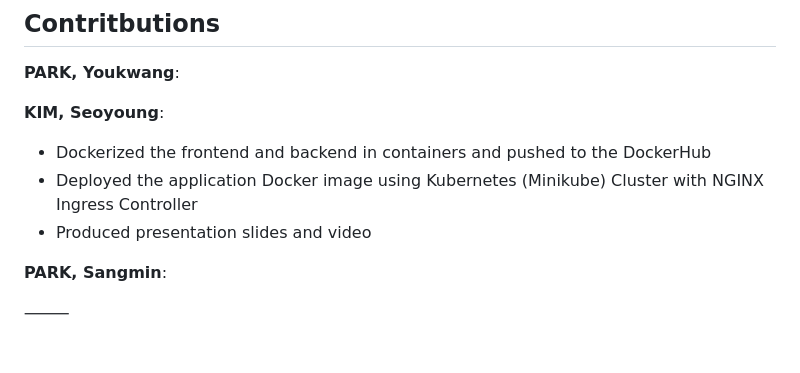
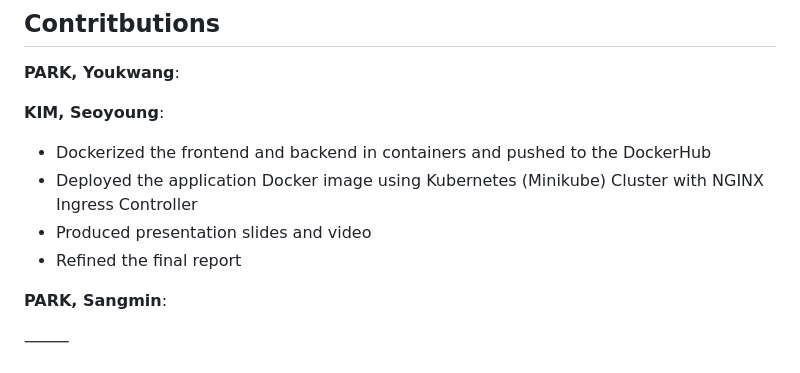
Before and after one commit to 8bitnyan/MinimaLLM, a Markdown page: README.md, the part around the change. Rendered like a GitHub page.

```diff
--- a/README.md
+++ b/README.md
@@ -10,6 +10,7 @@
 - Dockerized the frontend and backend in containers and pushed to the DockerHub
 - Deployed the application Docker image using Kubernetes (Minikube) Cluster with NGINX Ingress Controller
 - Produced presentation slides and video
+- Refined the final report
 
 **PARK, Sangmin**:
 
```
